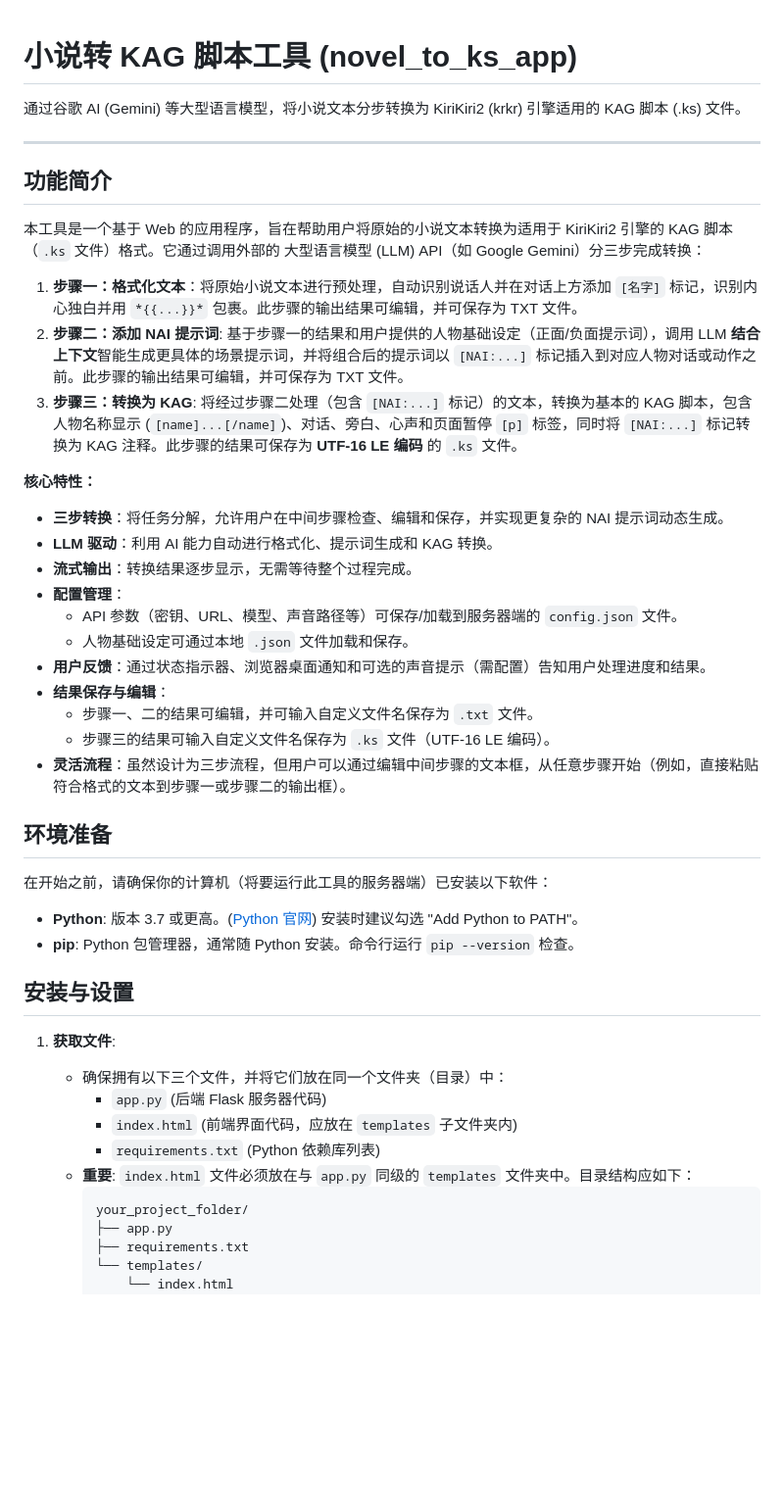
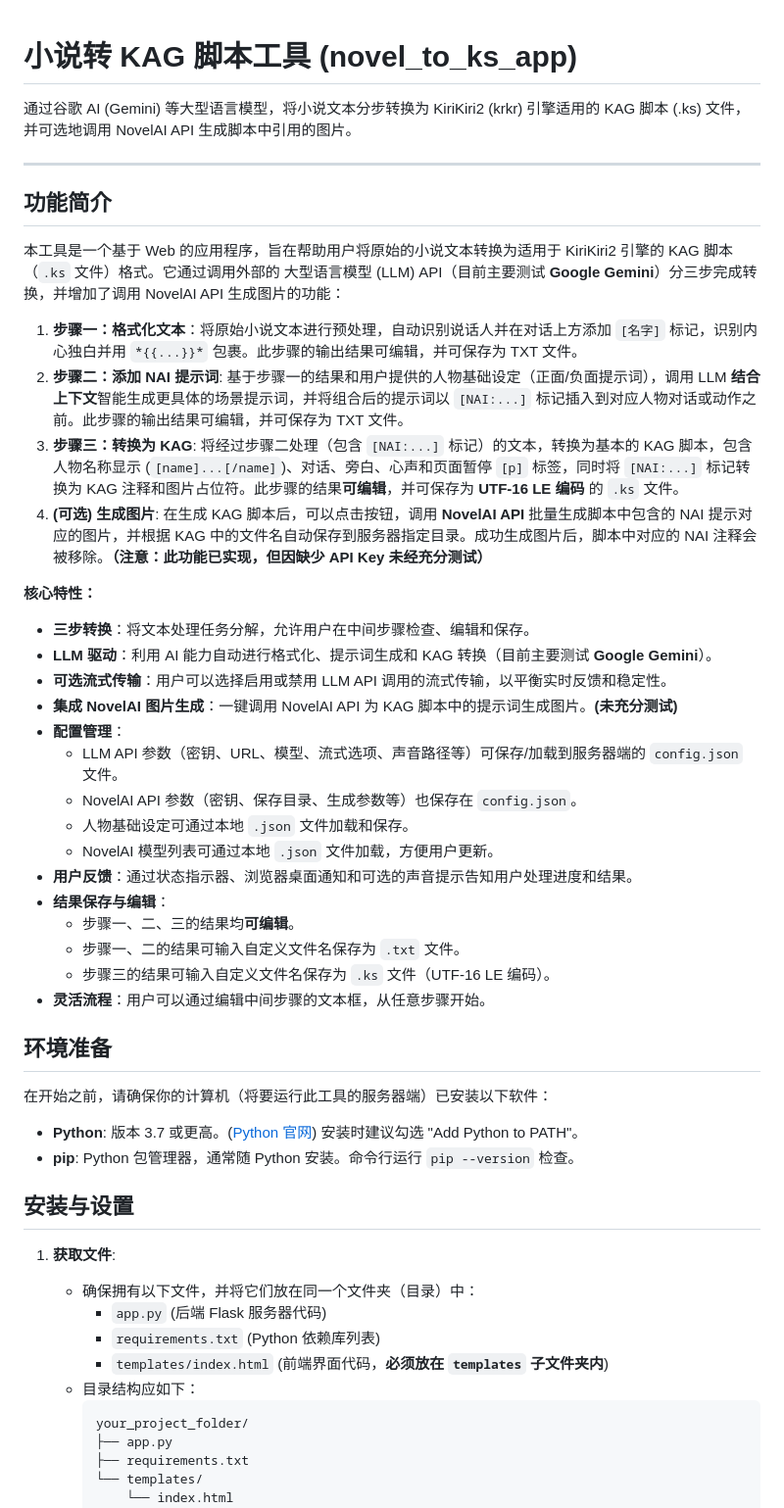
Before and after one commit to wycstc353/novel_to_ks_app, a Markdown page: README.md, the part around one of its changes. Shown at 98% size. GitHub-like rendering; blank space fills up the shorter version.

````diff
--- a/README.md
+++ b/README.md
@@ -1,30 +1,36 @@
+
 # 小说转 KAG 脚本工具 (novel_to_ks_app)
 
-通过谷歌 AI (Gemini) 等大型语言模型，将小说文本分步转换为 KiriKiri2 (krkr) 引擎适用的 KAG 脚本 (.ks) 文件。
+通过谷歌 AI (Gemini) 等大型语言模型，将小说文本分步转换为 KiriKiri2 (krkr) 引擎适用的 KAG 脚本 (.ks) 文件，并可选地调用 NovelAI API 生成脚本中引用的图片。
 
 ---
 
 ## 功能简介
 
-本工具是一个基于 Web 的应用程序，旨在帮助用户将原始的小说文本转换为适用于 KiriKiri2 引擎的 KAG 脚本（`.ks` 文件）格式。它通过调用外部的 大型语言模型 (LLM) API（如 Google Gemini）分三步完成转换：
+本工具是一个基于 Web 的应用程序，旨在帮助用户将原始的小说文本转换为适用于 KiriKiri2 引擎的 KAG 脚本（`.ks` 文件）格式。它通过调用外部的 大型语言模型 (LLM) API（目前主要测试 **Google Gemini**）分三步完成转换，并增加了调用 NovelAI API 生成图片的功能：
 
 1.  **步骤一：格式化文本**：将原始小说文本进行预处理，自动识别说话人并在对话上方添加 `[名字]` 标记，识别内心独白并用 `*{{...}}*` 包裹。此步骤的输出结果可编辑，并可保存为 TXT 文件。
 2.  **步骤二：添加 NAI 提示词**: 基于步骤一的结果和用户提供的人物基础设定（正面/负面提示词），调用 LLM **结合上下文**智能生成更具体的场景提示词，并将组合后的提示词以 `[NAI:...]` 标记插入到对应人物对话或动作之前。此步骤的输出结果可编辑，并可保存为 TXT 文件。
-3.  **步骤三：转换为 KAG**: 将经过步骤二处理（包含 `[NAI:...]` 标记）的文本，转换为基本的 KAG 脚本，包含人物名称显示 (`[name]...[/name]`)、对话、旁白、心声和页面暂停 `[p]` 标签，同时将 `[NAI:...]` 标记转换为 KAG 注释。此步骤的结果可保存为 **UTF-16 LE 编码** 的 `.ks` 文件。
+3.  **步骤三：转换为 KAG**: 将经过步骤二处理（包含 `[NAI:...]` 标记）的文本，转换为基本的 KAG 脚本，包含人物名称显示 (`[name]...[/name]`)、对话、旁白、心声和页面暂停 `[p]` 标签，同时将 `[NAI:...]` 标记转换为 KAG 注释和图片占位符。此步骤的结果**可编辑**，并可保存为 **UTF-16 LE 编码** 的 `.ks` 文件。
+4.  **(可选) 生成图片**: 在生成 KAG 脚本后，可以点击按钮，调用 **NovelAI API** 批量生成脚本中包含的 NAI 提示对应的图片，并根据 KAG 中的文件名自动保存到服务器指定目录。成功生成图片后，脚本中对应的 NAI 注释会被移除。**（注意：此功能已实现，但因缺少 API Key 未经充分测试）**
 
 **核心特性：**
 
-*   **三步转换**：将任务分解，允许用户在中间步骤检查、编辑和保存，并实现更复杂的 NAI 提示词动态生成。
-*   **LLM 驱动**：利用 AI 能力自动进行格式化、提示词生成和 KAG 转换。
-*   **流式输出**：转换结果逐步显示，无需等待整个过程完成。
+*   **三步转换**：将文本处理任务分解，允许用户在中间步骤检查、编辑和保存。
+*   **LLM 驱动**：利用 AI 能力自动进行格式化、提示词生成和 KAG 转换（目前主要测试 **Google Gemini**）。
+*   **可选流式传输**：用户可以选择启用或禁用 LLM API 调用的流式传输，以平衡实时反馈和稳定性。
+*   **集成 NovelAI 图片生成**：一键调用 NovelAI API 为 KAG 脚本中的提示词生成图片。**(未充分测试)**
 *   **配置管理**：
-    *   API 参数（密钥、URL、模型、声音路径等）可保存/加载到服务器端的 `config.json` 文件。
+    *   LLM API 参数（密钥、URL、模型、流式选项、声音路径等）可保存/加载到服务器端的 `config.json` 文件。
+    *   NovelAI API 参数（密钥、保存目录、生成参数等）也保存在 `config.json`。
     *   人物基础设定可通过本地 `.json` 文件加载和保存。
-*   **用户反馈**：通过状态指示器、浏览器桌面通知和可选的声音提示（需配置）告知用户处理进度和结果。
+    *   NovelAI 模型列表可通过本地 `.json` 文件加载，方便用户更新。
+*   **用户反馈**：通过状态指示器、浏览器桌面通知和可选的声音提示告知用户处理进度和结果。
 *   **结果保存与编辑**：
-    *   步骤一、二的结果可编辑，并可输入自定义文件名保存为 `.txt` 文件。
+    *   步骤一、二、三的结果均**可编辑**。
+    *   步骤一、二的结果可输入自定义文件名保存为 `.txt` 文件。
     *   步骤三的结果可输入自定义文件名保存为 `.ks` 文件（UTF-16 LE 编码）。
-*   **灵活流程**：虽然设计为三步流程，但用户可以通过编辑中间步骤的文本框，从任意步骤开始（例如，直接粘贴符合格式的文本到步骤一或步骤二的输出框）。
+*   **灵活流程**：用户可以通过编辑中间步骤的文本框，从任意步骤开始。
 
 ## 环境准备
 
@@ -36,11 +42,11 @@
 ## 安装与设置
 
 1.  **获取文件**:
-    *   确保拥有以下三个文件，并将它们放在同一个文件夹（目录）中：
+    *   确保拥有以下文件，并将它们放在同一个文件夹（目录）中：
         *   `app.py` (后端 Flask 服务器代码)
-        *   `index.html` (前端界面代码，应放在 `templates` 子文件夹内)
         *   `requirements.txt` (Python 依赖库列表)
-    *   **重要**: `index.html` 文件必须放在与 `app.py` 同级的 `templates` 文件夹中。目录结构应如下：
+        *   `templates/index.html` (前端界面代码，**必须放在 `templates` 子文件夹内**)
+    *   目录结构应如下：
         ```
         your_project_folder/
         ├── app.py
````
Also changed, not shown: other parts of README.md (+76 -65 lines).
